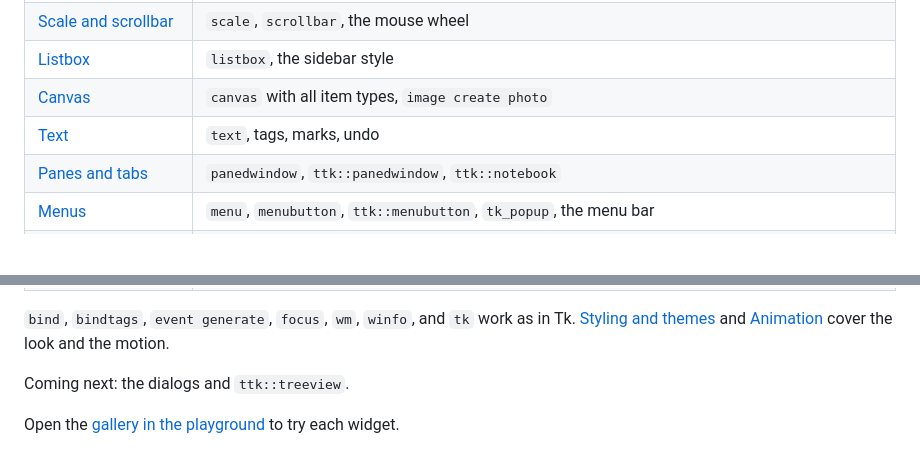
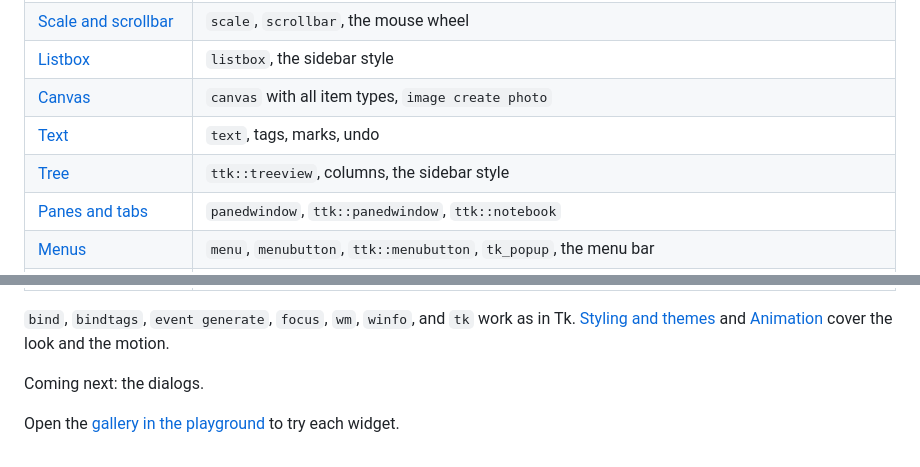
Before and after one commit to beetlebugorg/ztk, a Markdown page: docs/widgets/README.md, 2 parts joined by grey strips. Drawn GitHub-style; blank space fills up the shorter version.

```diff
--- a/docs/widgets/README.md
+++ b/docs/widgets/README.md
@@ -13,6 +13,7 @@ ztk has the widgets below today. Each one has the commands and the options of Tk
 | [Listbox](listbox.md) | `listbox`, the sidebar style |
 | [Canvas](canvas.md) | `canvas` with all item types, `image create photo` |
 | [Text](text.md) | `text`, tags, marks, undo |
+| [Tree](tree.md) | `ttk::treeview`, columns, the sidebar style |
 | [Panes and tabs](panes.md) | `panedwindow`, `ttk::panedwindow`, `ttk::notebook` |
 | [Menus](menus.md) | `menu`, `menubutton`, `ttk::menubutton`, `tk_popup`, the menu bar |
 | [Terminal](terminal.md) | `ztk::terminal`, a terminal emulator with scrollback and a pseudo-terminal |
@@ -21,6 +22,6 @@ ztk has the widgets below today. Each one has the commands and the options of Tk
 
 `bind`, `bindtags`, `event generate`, `focus`, `wm`, `winfo`, and `tk` work as in Tk. [Styling and themes](../styling.md) and [Animation](../animation.md) cover the look and the motion.
 
-Coming next: the dialogs and `ttk::treeview`.
+Coming next: the dialogs.
 
 Open the [gallery in the playground](https://beetlebug.org/ztk/play/index.html?example=gallery) to try each widget.
```
Also changed, not shown: docs/dev/stage2-limits.md (+12 -0 lines), docs/differences.md (+1 -1 lines), docs/widgets/tree.md (added, +34 -0 lines), docs/site/shots/gallery-dark.png, docs/site/shots/gallery-light.png, docs/site/shots/widget-treeview-dark.png (added), docs/site/shots/widget-treeview-light.png (added), 9 other files.
